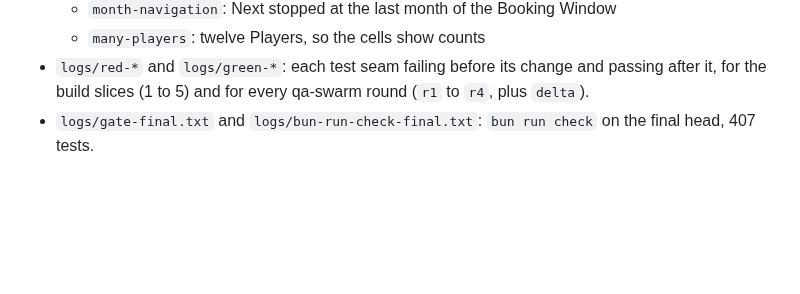
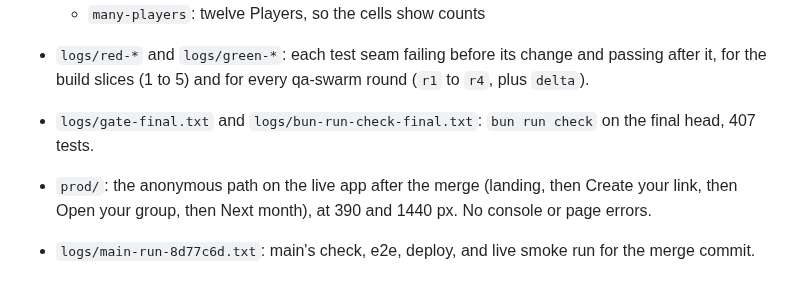
Before and after one commit to Silthus/next-session, a Markdown page: README.md, the part around the change. Drawn GitHub-style; blank space fills up the shorter version.

Commit message:
Add prod check for #19

```diff
--- a/README.md
+++ b/README.md
@@ -9,3 +9,6 @@
   - `many-players`: twelve Players, so the cells show counts
 - `logs/red-*` and `logs/green-*`: each test seam failing before its change and passing after it, for the build slices (1 to 5) and for every qa-swarm round (`r1` to `r4`, plus `delta`).
 - `logs/gate-final.txt` and `logs/bun-run-check-final.txt`: `bun run check` on the final head, 407 tests.
+
+- `prod/`: the anonymous path on the live app after the merge (landing, then Create your link, then Open your group, then Next month), at 390 and 1440 px. No console or page errors.
+- `logs/main-run-8d77c6d.txt`: main's check, e2e, deploy, and live smoke run for the merge commit.
```
Also changed, not shown: prod/prod-gm-calendar--1440.png (added), prod/prod-gm-calendar--390.png (added), 1 other file.
